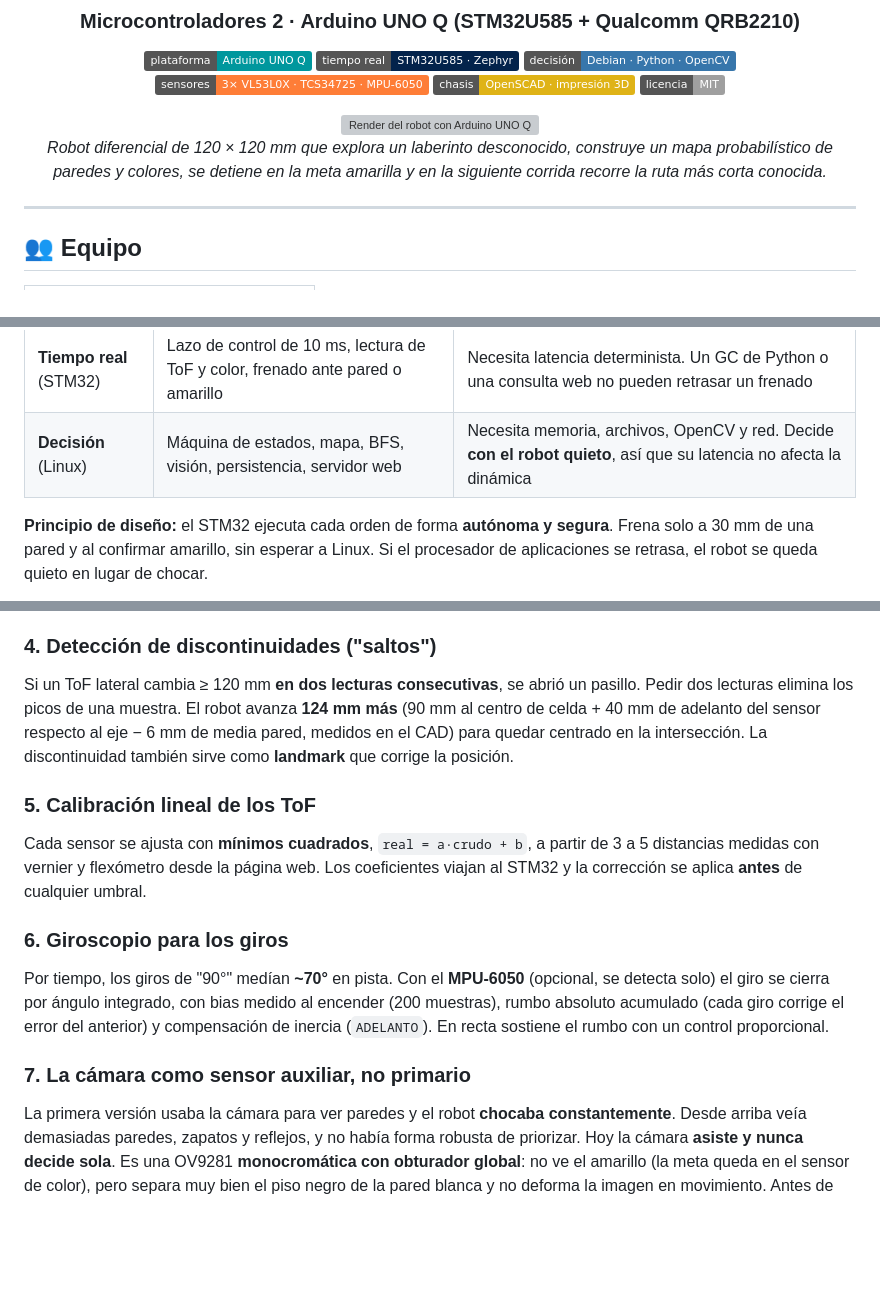
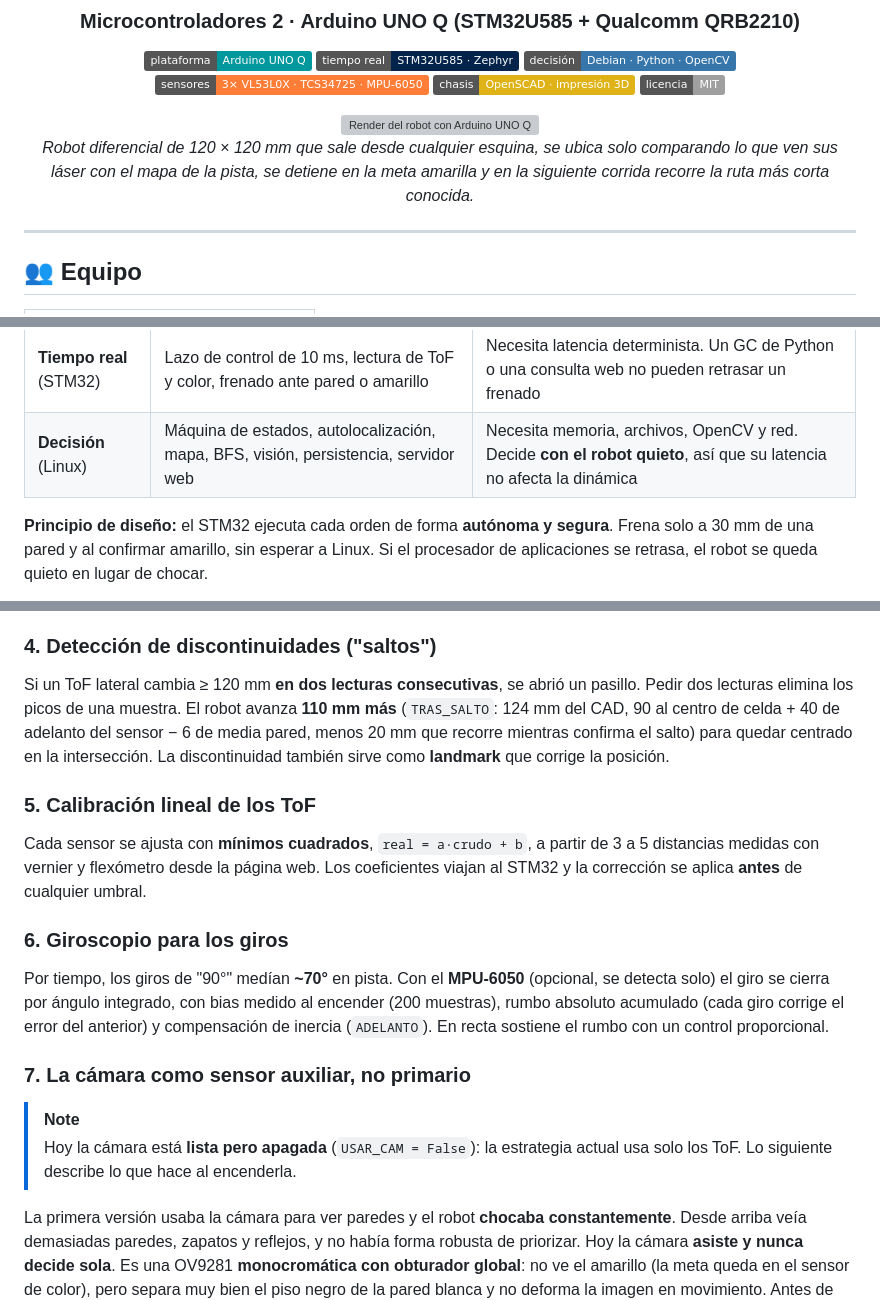
Before and after one commit to Happenedspice17/sumo-v-ia, a Markdown page: README.md, 3 parts joined by grey strips. GitHub-like rendering; badges without logos; blank space fills up the shorter version; grey boxes are pictures that could not be loaded.

```diff
--- a/README.md
+++ b/README.md
@@ -13,7 +13,7 @@
 
 <img src="chasis/img/q_iso.png" alt="Render del robot con Arduino UNO Q" width="720">
 
-*Robot diferencial de 120 × 120 mm que explora un laberinto desconocido, construye un mapa probabilístico de paredes y colores, se detiene en la meta amarilla y en la siguiente corrida recorre la ruta más corta conocida.*
+*Robot diferencial de 120 × 120 mm que sale desde cualquier esquina, se ubica solo comparando lo que ven sus láser con el mapa de la pista, se detiene en la meta amarilla y en la siguiente corrida recorre la ruta más corta conocida.*
 
 </div>
 
@@ -82,7 +83,7 @@ flowchart LR
 | Dominio | Qué corre ahí | Por qué ahí |
 |---|---|---|
 | **Tiempo real** (STM32) | Lazo de control de 10 ms, lectura de ToF y color, frenado ante pared o amarillo | Necesita latencia determinista. Un GC de Python o una consulta web no pueden retrasar un frenado |
-| **Decisión** (Linux) | Máquina de estados, mapa, BFS, visión, persistencia, servidor web | Necesita memoria, archivos, OpenCV y red. Decide **con el robot quieto**, así que su latencia no afecta la dinámica |
+| **Decisión** (Linux) | Máquina de estados, autolocalización, mapa, BFS, visión, persistencia, servidor web | Necesita memoria, archivos, OpenCV y red. Decide **con el robot quieto**, así que su latencia no afecta la dinámica |
 
 **Principio de diseño:** el STM32 ejecuta cada orden de forma **autónoma y segura**. Frena solo a 30 mm de una pared y al confirmar amarillo, sin esperar a Linux. Si el procesador de aplicaciones se retrasa, el robot se queda quieto en lugar de chocar.
 
@@ -125,7 +126,7 @@ Cada decisión vino de un fallo observado en pista. La bitácora completa está
 Sin calibrar, el frontal leía ~130 mm con la pared en su propia celda y ~310 mm con la pared una celda más allá. El umbral original de 150 mm dejaba **20 mm de margen** contra un ruido de ±15 mm; se movió al punto medio. Después, la calibración en pista mostró que el frontal medía **~87 mm de más**: con el sensor calibrado los mismos umbrales quedaron en milímetros reales, frena a **30 mm** (el eje queda al centro de la celda, según la geometría del CAD) y el frente cuenta como libre desde **120 mm** (a la mitad entre ~30 y ~210). Para los laterales (pared ~50, libre > 200) el umbral de 120 mm deja 70 mm de margen.
 
 ### 4. Detección de discontinuidades ("saltos")
-Si un ToF lateral cambia ≥ 120 mm **en dos lecturas consecutivas**, se abrió un pasillo. Pedir dos lecturas elimina los picos de una muestra. El robot avanza **124 mm más** (90 mm al centro de celda + 40 mm de adelanto del sensor respecto al eje − 6 mm de media pared, medidos en el CAD) para quedar centrado en la intersección. La discontinuidad también sirve como **landmark** que corrige la posición.
+Si un ToF lateral cambia ≥ 120 mm **en dos lecturas consecutivas**, se abrió un pasillo. Pedir dos lecturas elimina los picos de una muestra. El robot avanza **110 mm más** (`TRAS_SALTO`: 124 mm del CAD, 90 al centro de celda + 40 de adelanto del sensor − 6 de media pared, menos 20 mm que recorre mientras confirma el salto) para quedar centrado en la intersección. La discontinuidad también sirve como **landmark** que corrige la posición.
 
 ### 5. Calibración lineal de los ToF
 Cada sensor se ajusta con **mínimos cuadrados**, `real = a·crudo + b`, a partir de 3 a 5 distancias medidas con vernier y flexómetro desde la página web. Los coeficientes viajan al STM32 y la corrección se aplica **antes** de cualquier umbral.
@@ -134,6 +135,9 @@ Cada sensor se ajusta con **mínimos cuadrados**, `real = a·crudo + b`, a parti
 Por tiempo, los giros de "90°" medían **~70°** en pista. Con el **MPU-6050** (opcional, se detecta solo) el giro se cierra por ángulo integrado, con bias medido al encender (200 muestras), rumbo absoluto acumulado (cada giro corrige el error del anterior) y compensación de inercia (`ADELANTO`). En recta sostiene el rumbo con un control proporcional.
 
 ### 7. La cámara como sensor auxiliar, no primario
+> [!NOTE]
+> Hoy la cámara está **lista pero apagada** (`USAR_CAM = False`): la estrategia actual usa solo los ToF. Lo siguiente describe lo que hace al encenderla.
+
 La primera versión usaba la cámara para ver paredes y el robot **chocaba constantemente**. Desde arriba veía demasiadas paredes, zapatos y reflejos, y no había forma robusta de priorizar. Hoy la cámara **asiste y nunca decide sola**. Es una OV9281 **monocromática con obturador global**: no ve el amarillo (la meta queda en el sensor de color), pero separa muy bien el piso negro de la pared blanca y no deforma la imagen en movimiento. Antes de cada avance toma una foto y:
 
 - **Fija la exposición** (desde la web) para que el gris del piso no cambie con la luz del lugar.
```
Also changed, not shown: other parts of README.md (+20 -12 lines).
